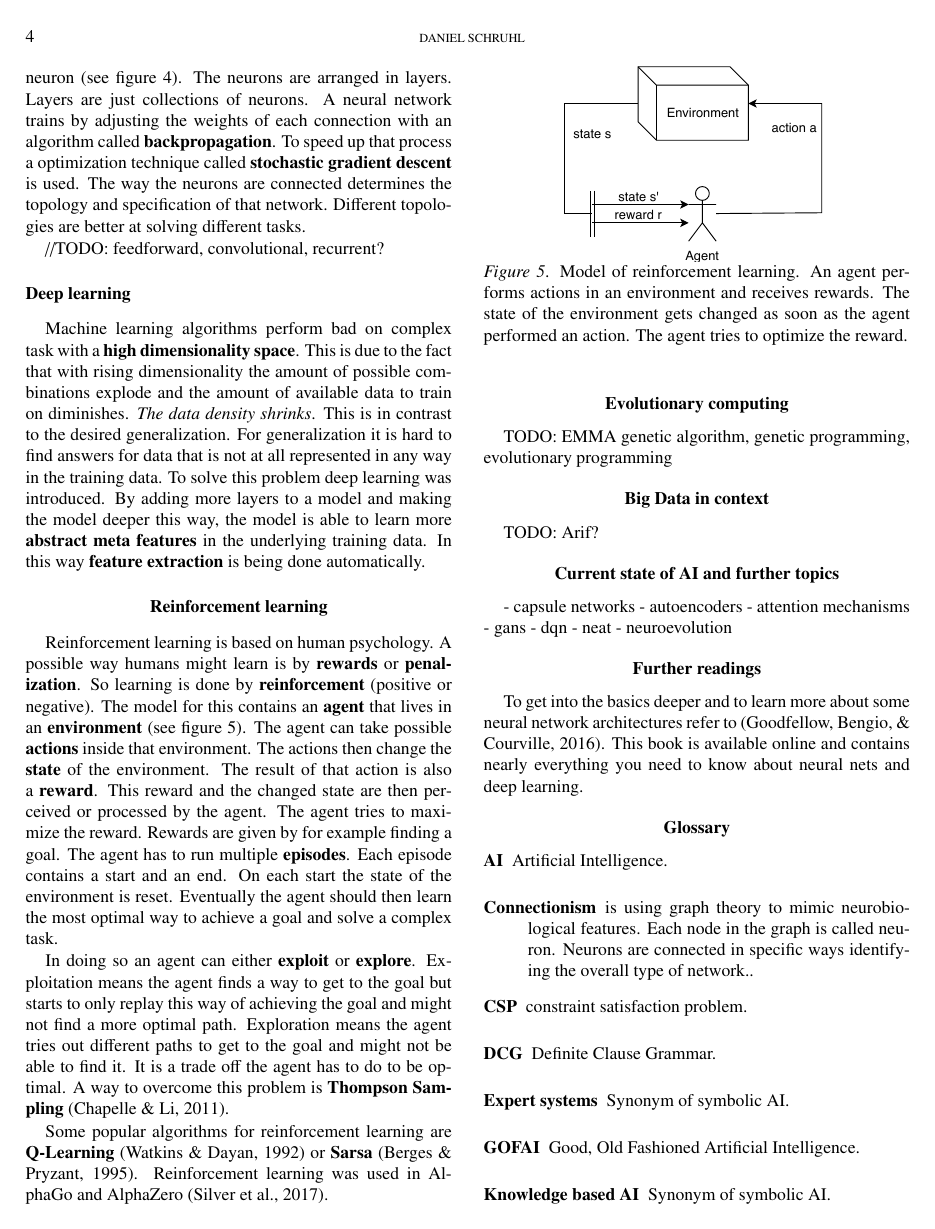
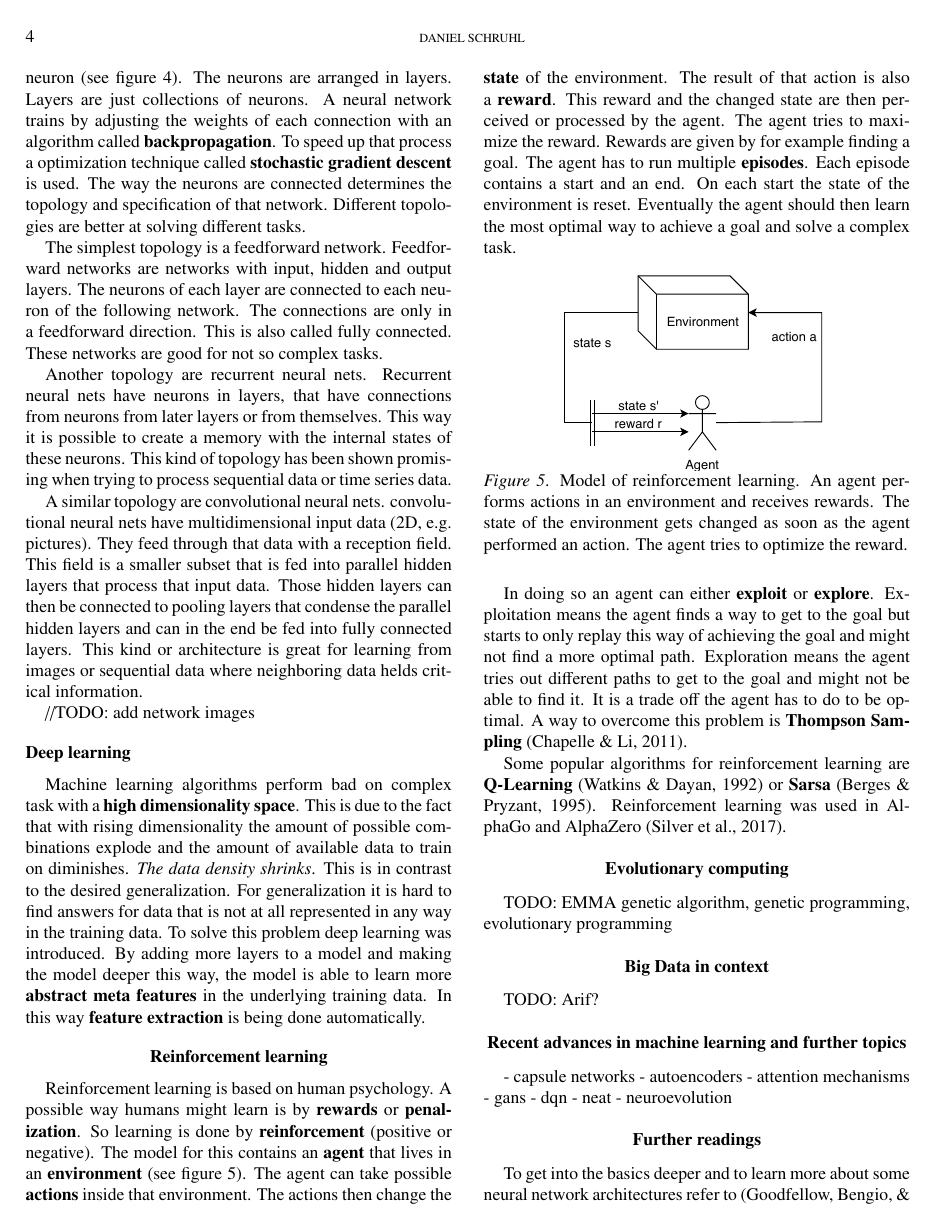
Before and after one commit to DiscoverAI/ai-intro, a LaTeX paper (ai-intro-article.tex): page 4 of 5. Compiled offline with pdfLaTeX.

Commit message:
add network topologies

```diff
--- a/ai-intro-article.tex
+++ b/ai-intro-article.tex
@@ -101,7 +101,13 @@ Unsupervised learning is used to find patterns in data without labels (\textbf{u
 
 A neural network is a \textbf{graph}. The nodes in this graph are called neurons. Each neuron has incoming \textbf{weighted connections}. These are used to calculate the \textbf{output} of each neuron (see figure \ref{fig:neuron}). The neurons are arranged in layers. Layers are just collections of neurons. A neural network trains by adjusting the weights of each connection with an algorithm called \textbf{backpropagation}. To speed up that process a optimization technique called \textbf{stochastic gradient descent} is used. The way the neurons are connected determines the topology and specification of that network. Different topologies are better at solving different tasks.
 
-//TODO: feedforward, convolutional, recurrent?
+The simplest topology is a feedforward network. Feedforward networks are networks with input, hidden and output layers. The neurons of each layer are connected to each neuron of the following network. The connections are only in a feedforward direction. This is also called fully connected. These networks are good for not so complex tasks.
+
+Another topology are recurrent neural nets. Recurrent neural nets have neurons in layers, that have connections from neurons from later layers or from themselves. This way it is possible to create a memory with the internal states of these neurons. This kind of topology has been shown promising when trying to process sequential data or time series data.
+
+A similar topology are convolutional neural nets. convolutional neural nets have multidimensional input data (2D, e.g. pictures). They feed through that data with a reception field. This field is a smaller subset that is fed into parallel hidden layers that process that input data. Those hidden layers can then be connected to pooling layers that condense the parallel hidden layers and can in the end be fed into fully connected layers. This kind or architecture is great for learning from images or sequential data where neighboring data helds critical information.
+
+//TODO: add network images
 
 \subsection{Deep learning}
 Machine learning algorithms perform bad on complex task with a \textbf{high dimensionality space}. This is due to the fact that with rising dimensionality the amount of possible combinations explode and the amount of available data to train on diminishes. \textit{The data density shrinks}. This is in contrast to the desired generalization. For generalization it is hard to find answers for data that is not at all represented in any way in the training data. To solve this problem deep learning was introduced. By adding more layers to a model and making the model deeper this way, the model is able to  learn more \textbf{abstract meta features} in the underlying training data. In this way \textbf{feature extraction} is being done automatically.
@@ -127,7 +133,7 @@ genetic algorithm, genetic programming, evolutionary programming
 \section{Big Data in context}
 TODO: Arif?
 
-\section{Current state of AI and further topics}
+\section{Recent advances in machine learning and further topics}
  - capsule networks
  - autoencoders
  - attention mechanisms
```
Also changed, not shown: ai-intro-article.pdf.
